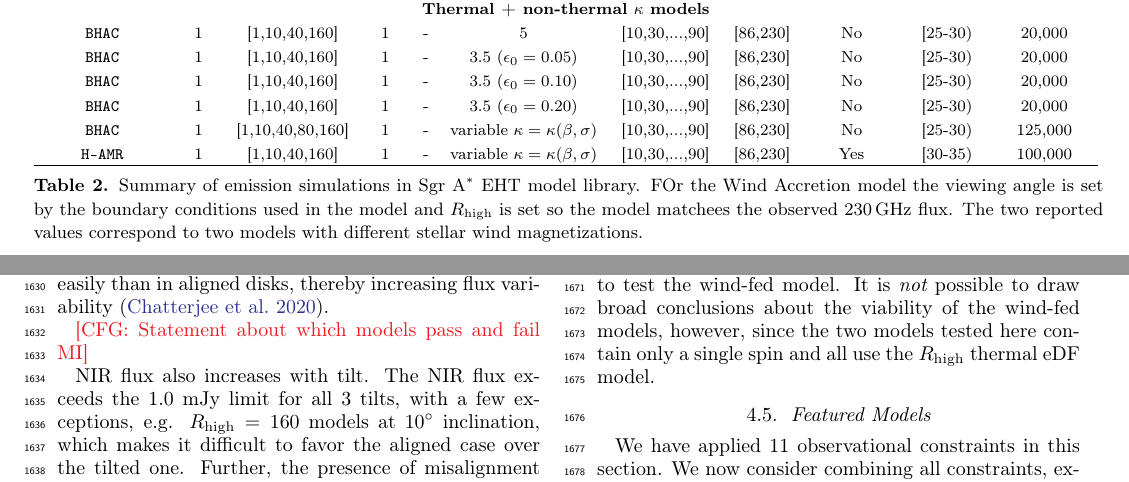
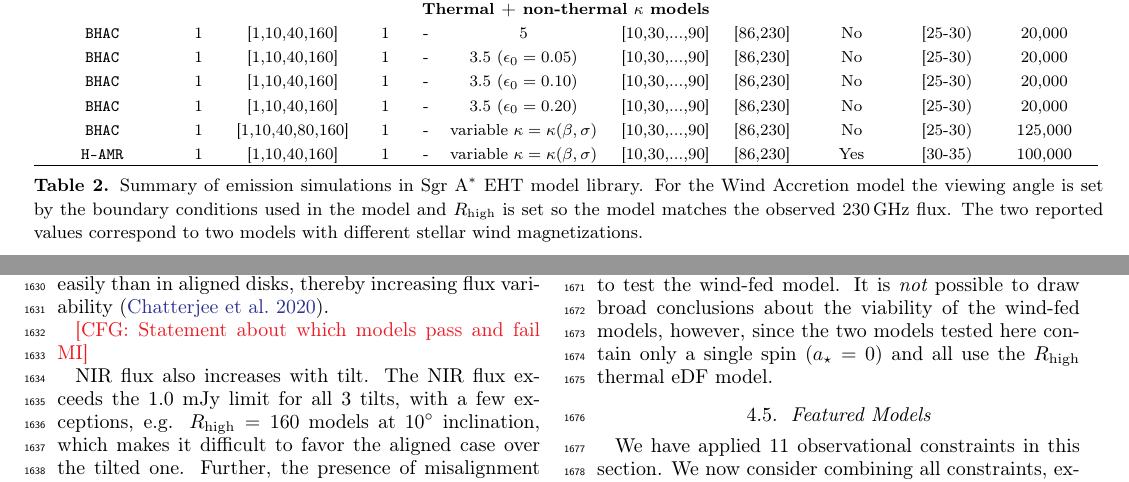
Before and after one commit to rndref/EHT_SGRA5, a LaTeX paper (main.tex, which reads comparisons.tex, models.tex): two parts of pages 9 and 24 of 98, joined at a grey line, cut so that both start at the same text. Compiled offline with pdfLaTeX.

Commit message:
Updates from overleaf

```diff
--- a/comparisons.tex
+++ b/comparisons.tex
@@ -740,7 +740,7 @@ We consider two versions of the model: one in which the stellar wind magnetizati
 
 Both wind-fed models fail the m-ring width test, producing a width that is too small.  In addition both fail the 86GHz flux test: the 86GHz flux density is too large.  The wind-fed models also fail the $\mi{3}$ test, although they are quieter than MAD models and close to the cutoff.   All scoring results are given in Appendix~\ref{app:tables}, Table \ref{tab:resslerPF}.
 
-Both non-EHT and EHT constraints have the power to test the wind-fed model.  It is {\em not} possible to draw broad conclusions about the viability of the wind-fed models, however, since the two models tested here contain only a single spin and all use the $\Rh$ thermal eDF model.
+Both non-EHT and EHT constraints have the power to test the wind-fed model.  It is {\em not} possible to draw broad conclusions about the viability of the wind-fed models, however, since the two models tested here contain only a single spin ($a_\star=0$) and all use the $\Rh$ thermal eDF model.
 
 %==============================================================================
 \subsection{Featured Models}
--- a/models.tex
+++ b/models.tex
@@ -392,7 +392,7 @@ Wind Accretion & 1 & [13,28]    & 1 & - & - & N/A        & [86,230] & No  & 10
 \bhac & 1 & [1,10,40,80,160] & 1 & - & variable $\kappa=\kappa(\beta,\sigma)$ & [10,30,...,90] & [86,230] & No  & [25-30) & 125,000 \\
 \hamr & 1 & [1,10,40,160]    & 1 & - & variable $\kappa=\kappa(\beta,\sigma)$ & [10,30,...,90] & [86,230] & Yes & [30-35) & 100,000 \\
 \enddata
-\caption{Summary of emission simulations in \sgra EHT model library. FOr the Wind Accretion model the viewing angle is set by the boundary conditions used in the model and $\Rh$ is set so the model matchees the observed 230\,GHz flux.  The two reported values correspond to two models with different stellar wind magnetizations.
+\caption{Summary of emission simulations in \sgra EHT model library. For the Wind Accretion model the viewing angle is set by the boundary conditions used in the model and $\Rh$ is set so the model matches the observed 230\,GHz flux.  The two reported values correspond to two models with different stellar wind magnetizations.
 %\monika{last time (Dec 11) I checked google table BHAC did not have MULTIWAVELENGTH spectra, so why did you change No to Yes? \cmf{Hi Monica, we have SEDs for thermal but not for non-thermal, I think I included this in one of the google docs \url{https://docs.google.com/spreadsheets/d/11ZP_jz0ub-SLPwXft4x_9byDS2KBsP1KEIt9xn77LoU/edit#gid=0} (row 12, maybe the confusion is due to row 20) }}
 %\monika{why is wind model inclination N/A? can anyone explain?}
 %\gw{I didn't write N/A, but as I recall from Sean, the wind models *have* an absolute orientation with respect to Earth because of how their boundary condition is set up, so it wouldn't make sense to vary inclination. Also their bhspin = 0.}\monika{Ah, ok , so there is an inclination but we dont know it. can you find out ? maybe I can also change the Fig 1 accordingly (although that would require some thinking)!}\gw{sorry not sure what you mean by ``there is an inclination''. there is an inclination that we plug into ipole, but that inclination is with respect to the coordinate system, not anything particularly ``physical'' (because the black hole has zero spin). the coordinate system is oriented such that images are computed at inc->180 (inc as defined in the ipole sense)}\monika{ok, this makes no sense since from our point of view the "boundary conditions" for this model are fixed...we should just find best rhigh for our viewing angle..}
```
